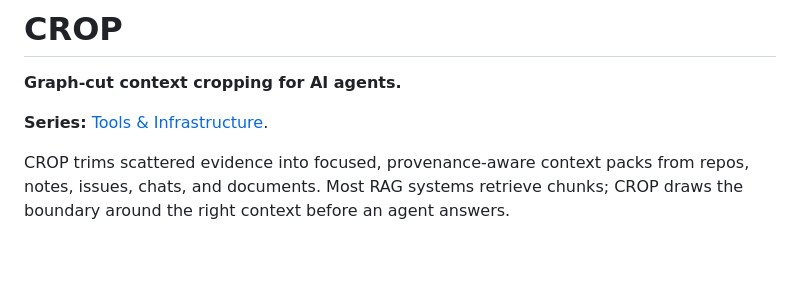
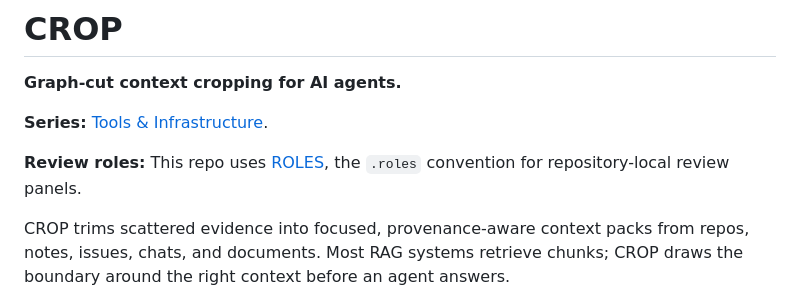
Before and after one commit to giodl73-repo/MDCROP, a Markdown page: README.md, the part around the change. GitHub-like rendering; blank space fills up the shorter version.

Commit message:
Link README to ROLES convention
Co-authored-by: Copilot <223556219+Copilot@users.noreply.github.com>

```diff
--- a/README.md
+++ b/README.md
@@ -3,6 +3,10 @@
 **Graph-cut context cropping for AI agents.**
 
 **Series:** [Tools & Infrastructure](https://github.com/giodl73-repo/giodl73-repo/blob/main/series/tools-infrastructure.md).
+
+**Review roles:** This repo uses
+[ROLES](https://github.com/giodl73-repo/ROLES), the `.roles` convention for
+repository-local review panels.
 
 CROP trims scattered evidence into focused, provenance-aware context packs from
 repos, notes, issues, chats, and documents. Most RAG systems retrieve chunks;
```
